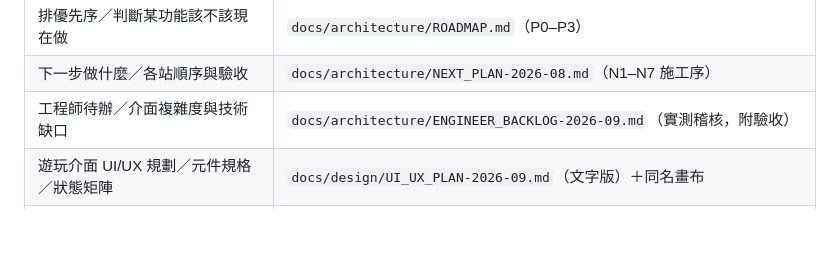
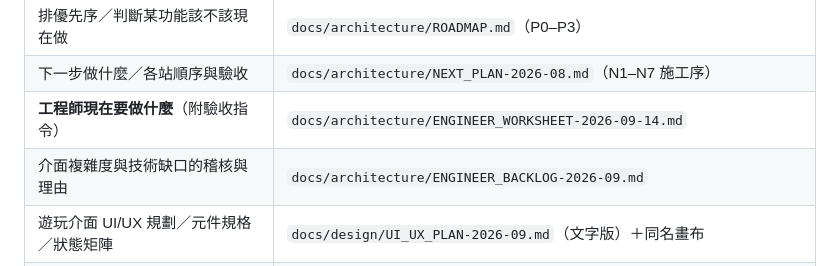
Before and after one commit to jeremy0819/BUILDER, a Markdown page: CLAUDE.md, the part around the change. GitHub-like rendering; blank space fills up the shorter version.

```diff
--- a/CLAUDE.md
+++ b/CLAUDE.md
@@ -68,7 +68,8 @@
 | 查實體定義／要不要建模 | `docs/architecture/DOMAIN_MODEL.md` |
 | 排優先序／判斷某功能該不該現在做 | `docs/architecture/ROADMAP.md`（P0–P3） |
 | 下一步做什麼／各站順序與驗收 | `docs/architecture/NEXT_PLAN-2026-08.md`（N1–N7 施工序） |
-| 工程師待辦／介面複雜度與技術缺口 | `docs/architecture/ENGINEER_BACKLOG-2026-09.md`（實測稽核，附驗收） |
+| **工程師現在要做什麼**（附驗收指令） | `docs/architecture/ENGINEER_WORKSHEET-2026-09-14.md` |
+| 介面複雜度與技術缺口的稽核與理由 | `docs/architecture/ENGINEER_BACKLOG-2026-09.md` |
 | 遊玩介面 UI/UX 規劃／元件規格／狀態矩陣 | `docs/design/UI_UX_PLAN-2026-09.md`（文字版）＋同名畫布 |
 | 了解已知風險與文件衝突裁決 | `docs/architecture/ARCH_REVIEW.md`、`docs/architecture/FREEZE_REVIEW-2026-07.md` |
 | 版本規則／發布流程／授權 | `governance/VERSION_POLICY.md`、`docs/releases/`（CHECKLIST、LICENSE_ANALYSIS） |
```
Also changed, not shown: docs/architecture/ENGINEER_WORKSHEET-2026-09-14.md (added, +179 -0 lines).
